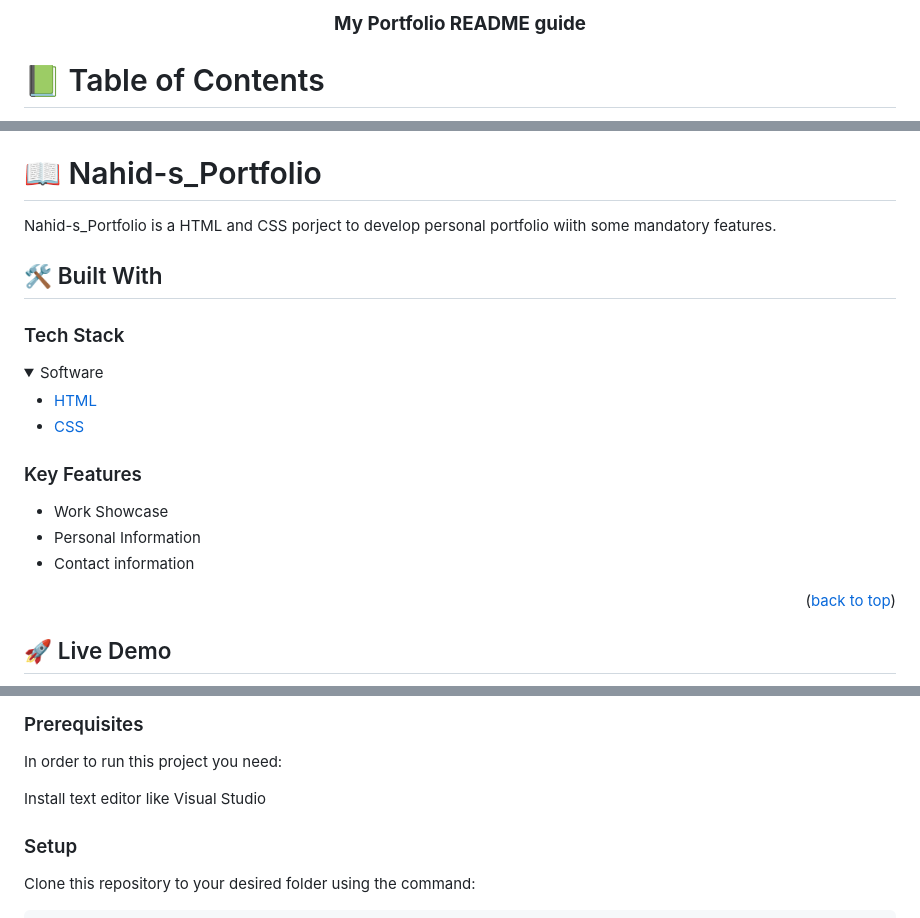
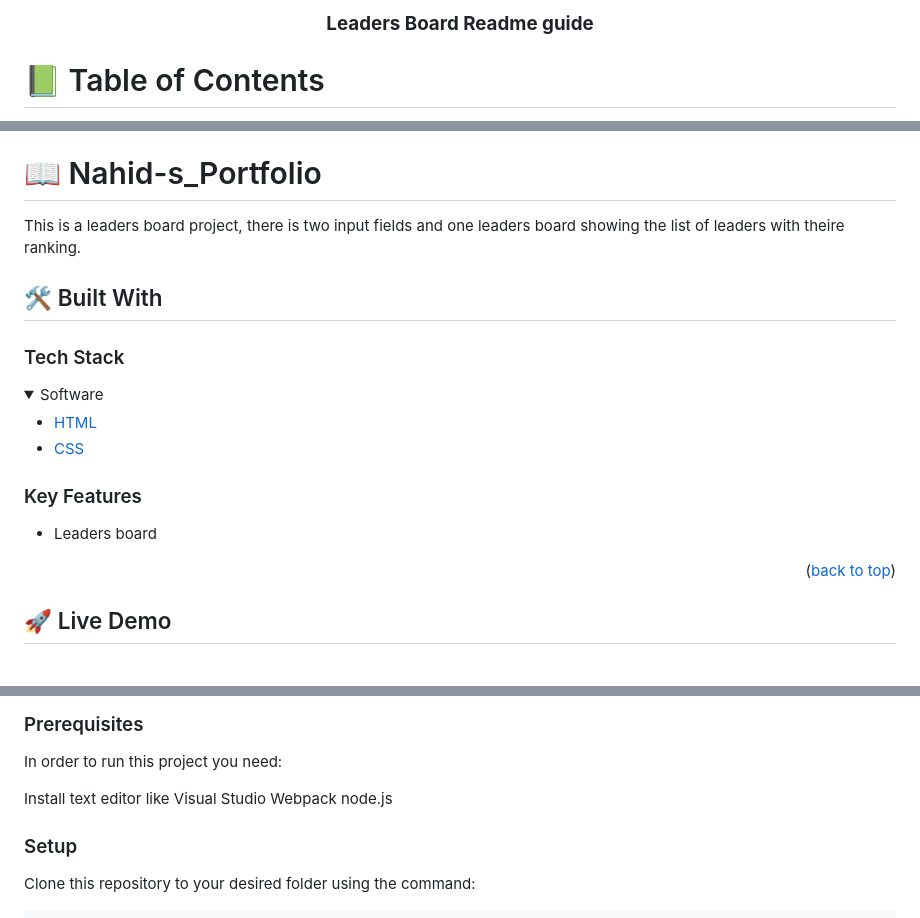
Before and after one commit to Nahid1911/LeadersBoard, a Markdown page: README.md, 3 parts joined by grey strips. Drawn GitHub-style; folded sections open.

```diff
--- a/README.md
+++ b/README.md
@@ -1,7 +1,7 @@
 <a name="readme-top"></a>
 <div align="center">
 
-  <h3><b>My Portfolio README guide</b></h3>
+  <h3><b>Leaders Board Readme guide</b></h3>
 
 </div>
 
@@ -31,7 +31,7 @@
 
 # 📖 Nahid-s_Portfolio <a name="about-project"></a>
 
-Nahid-s_Portfolio is a HTML and CSS porject to develop personal portfolio wiith some mandatory features.
+This is a leaders board project, there is two input fields and one leaders board showing the list of leaders with theire ranking.
 
 ## 🛠 Built With <a name="built-with"></a>
 
@@ -49,9 +49,7 @@ Nahid-s_Portfolio is a HTML and CSS porject to develop personal portfolio wiith
 
 ### Key Features <a name="key-features"></a>
 
-- Work Showcase
-- Personal Information
-- Contact information
+- Leaders board
 
 <p align="right">(<a href="#readme-top">back to top</a>)</p>
 
@@ -77,6 +75,8 @@ To get a local copy up and running, follow these steps.
 In order to run this project you need:
 
 Install text editor like Visual Studio
+Webpack
+node.js
 
 ### Setup
 
```
